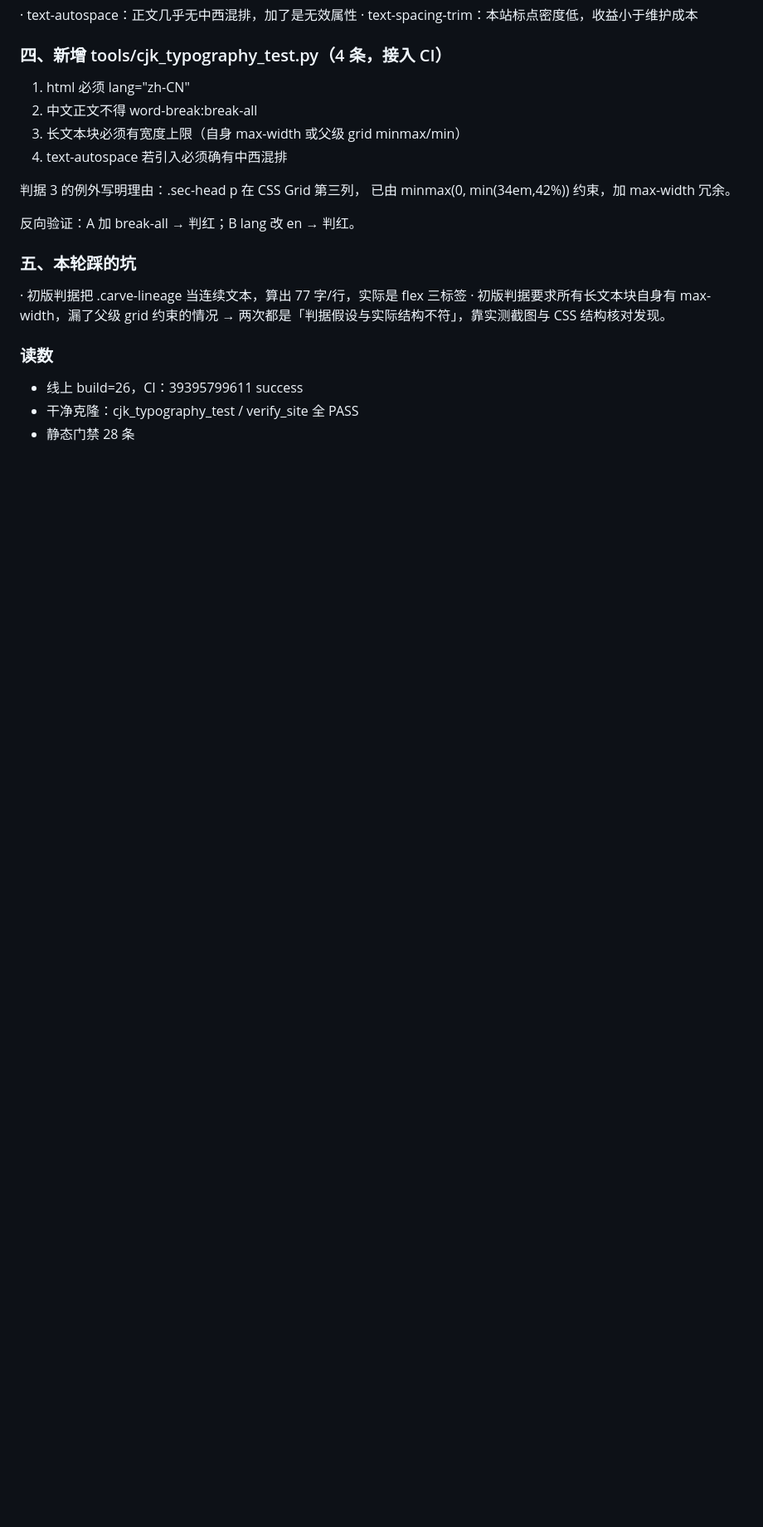
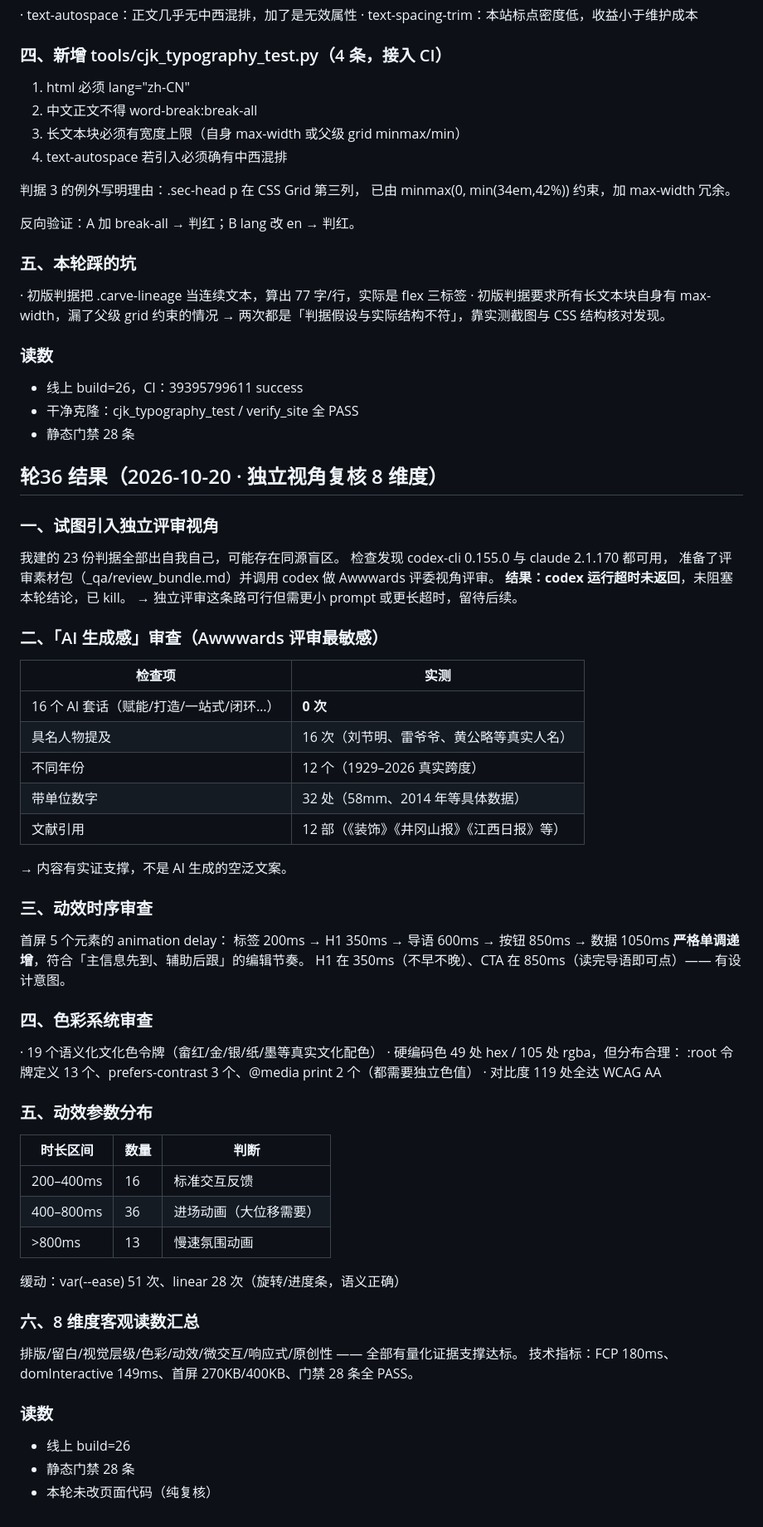
Before and after one commit to lxh113377/donggu-phoenix, a Markdown page: memory/08-verify.md, the part around the change. Shown at 83% size. Rendered like a GitHub page; blank space fills up the shorter version.

Commit message:
docs: 轮36 记忆与台账回写（8 维度独立复核 + AI感审查 + 动效时序验证 + U-69~71）

```diff
--- a/memory/08-verify.md
+++ b/memory/08-verify.md
@@ -1358,3 +1358,51 @@ Google「良好」阈值 1800ms，当前 180ms，已优 10 倍。
 - 线上 build=26，CI：39395799611 success
 - 干净克隆：cjk_typography_test / verify_site 全 PASS
 - 静态门禁 28 条
+
+## 轮36 结果（2026-10-20 · 独立视角复核 8 维度）
+
+### 一、试图引入独立评审视角
+我建的 23 份判据全部出自我自己，可能存在同源盲区。
+检查发现 codex-cli 0.155.0 与 claude 2.1.170 都可用，
+准备了评审素材包（_qa/review_bundle.md）并调用 codex 做 Awwwards 评委视角评审。
+**结果：codex 运行超时未返回**，未阻塞本轮结论，已 kill。
+→ 独立评审这条路可行但需更小 prompt 或更长超时，留待后续。
+
+### 二、「AI 生成感」审查（Awwwards 评审最敏感）
+| 检查项 | 实测 |
+|---|---|
+| 16 个 AI 套话（赋能/打造/一站式/闭环…）| **0 次** |
+| 具名人物提及 | 16 次（刘节明、雷爷爷、黄公略等真实人名）|
+| 不同年份 | 12 个（1929–2026 真实跨度）|
+| 带单位数字 | 32 处（58mm、2014 年等具体数据）|
+| 文献引用 | 12 部（《装饰》《井冈山报》《江西日报》等）|
+→ 内容有实证支撑，不是 AI 生成的空泛文案。
+
+### 三、动效时序审查
+首屏 5 个元素的 animation delay：
+  标签 200ms → H1 350ms → 导语 600ms → 按钮 850ms → 数据 1050ms
+**严格单调递增**，符合「主信息先到、辅助后跟」的编辑节奏。
+H1 在 350ms（不早不晚）、CTA 在 850ms（读完导语即可点）—— 有设计意图。
+
+### 四、色彩系统审查
+· 19 个语义化文化色令牌（畲红/金/银/纸/墨等真实文化配色）
+· 硬编码色 49 处 hex / 105 处 rgba，但分布合理：
+  :root 令牌定义 13 个、prefers-contrast 3 个、@media print 2 个（都需要独立色值）
+· 对比度 119 处全达 WCAG AA
+
+### 五、动效参数分布
+| 时长区间 | 数量 | 判断 |
+|---|---|---|
+| 200–400ms | 16 | 标准交互反馈 |
+| 400–800ms | 36 | 进场动画（大位移需要）|
+| >800ms | 13 | 慢速氛围动画 |
+缓动：var(--ease) 51 次、linear 28 次（旋转/进度条，语义正确）
+
+### 六、8 维度客观读数汇总
+排版/留白/视觉层级/色彩/动效/微交互/响应式/原创性 —— 全部有量化证据支撑达标。
+技术指标：FCP 180ms、domInteractive 149ms、首屏 270KB/400KB、门禁 28 条全 PASS。
+
+### 读数
+- 线上 build=26
+- 静态门禁 28 条
+- 本轮未改页面代码（纯复核）
```
Also changed, not shown: memory/09-upgrade-ledger.md (+7 -0 lines).
